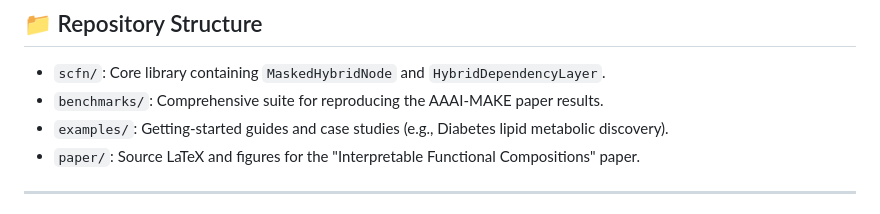
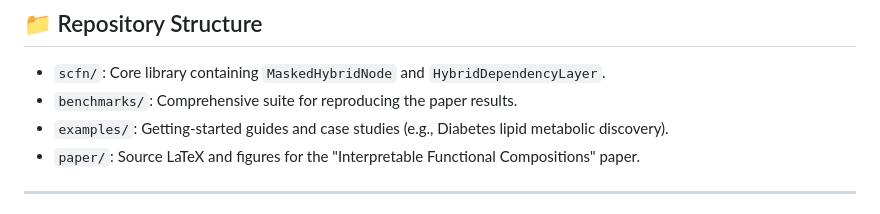
Before and after one commit to fanglioc/StructuralCFN-public, a Markdown page: README.md, the part around the change. Drawn GitHub-style.

Commit message:
fixed typos

```diff
--- a/README.md
+++ b/README.md
@@ -68,7 +68,7 @@ For a full demo, see [examples/quickstart.py](StructuralCFN-public/examples/quic
 ## 📁 Repository Structure
 
 - `scfn/`: Core library containing `MaskedHybridNode` and `HybridDependencyLayer`.
-- `benchmarks/`: Comprehensive suite for reproducing the AAAI-MAKE paper results.
+- `benchmarks/`: Comprehensive suite for reproducing the paper results.
 - `examples/`: Getting-started guides and case studies (e.g., Diabetes lipid metabolic discovery).
 - `paper/`: Source LaTeX and figures for the "Interpretable Functional Compositions" paper.
 
```
